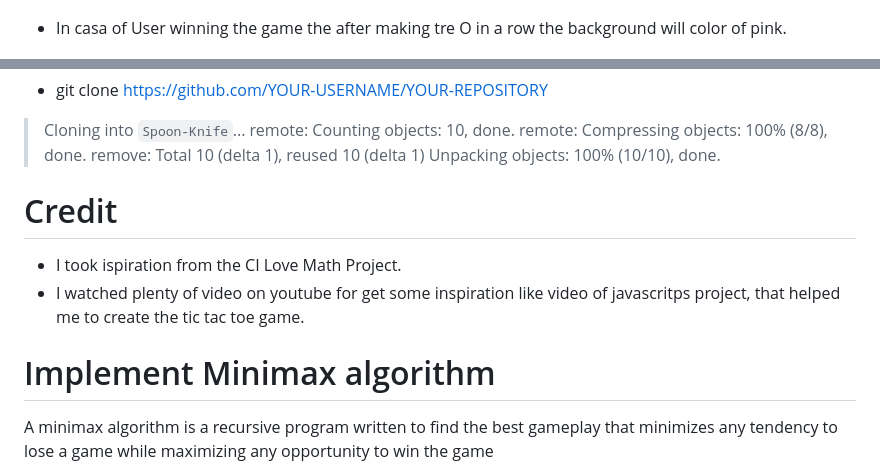
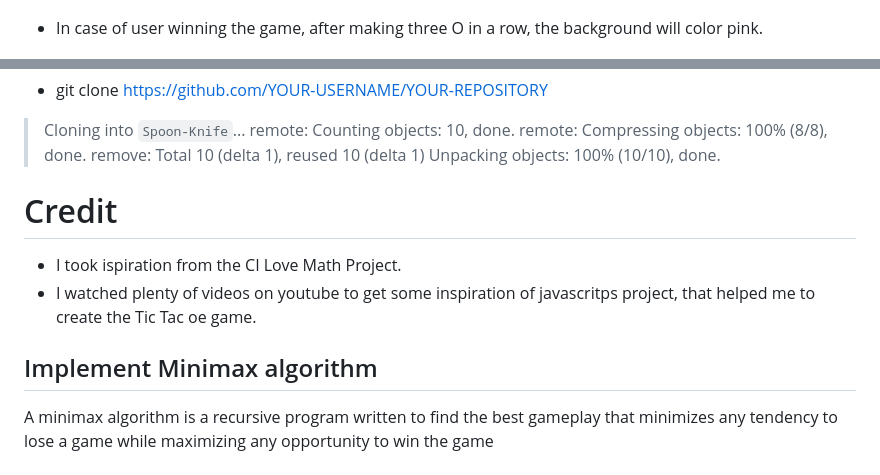
Before and after one commit to STnobile/TIK-TAK-TOE, a Markdown page: README.md, 2 parts joined by grey strips. GitHub-like rendering.

```diff
--- a/README.md
+++ b/README.md
@@ -57,7 +59,7 @@ Tic Tac Toe  is a site that hopes to demonstrate how pure JavaScript works in a
 
 ![devises reponsive](/assets/images/tiegame.png)
 
-* In casa of User winning the game the after making tre O in a row the background will color of pink.
+* In case of user winning the game, after making three O in a row, the background will color pink.
 
 ![devises reponsive](/assets/images/testinglose.png)
 
@@ -122,15 +124,12 @@ Press Enter to create your local clone.
 > remove: Total 10 (delta 1), reused 10 (delta 1)
 > Unpacking objects: 100% (10/10), done.
 
-
-
-
  # Credit
  * I took ispiration from the CI Love Math Project.
- * I watched plenty of video on youtube for get some inspiration like video of javascritps project,
-  that helped me to create the tic tac toe game.
+ * I watched plenty of videos on youtube to get some inspiration of javascritps project,
+  that helped me to create the Tic Tac oe game.
 
- # Implement Minimax algorithm
+ ## Implement Minimax algorithm
    A minimax algorithm is a recursive program written to find the
    best gameplay that minimizes any tendency to lose a game
    while maximizing any opportunity to win the game
```
Also changed, not shown: other parts of README.md (+16 -14 lines).
